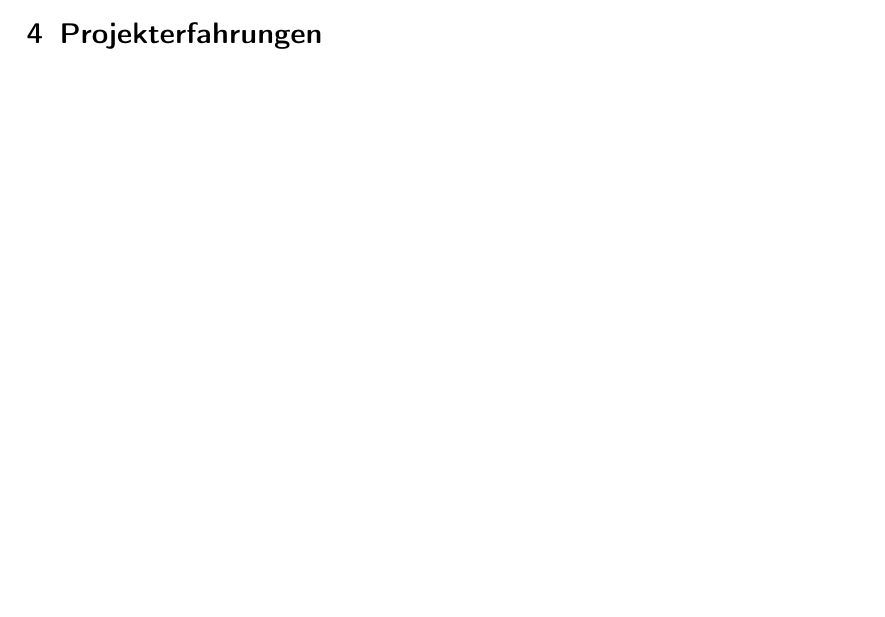
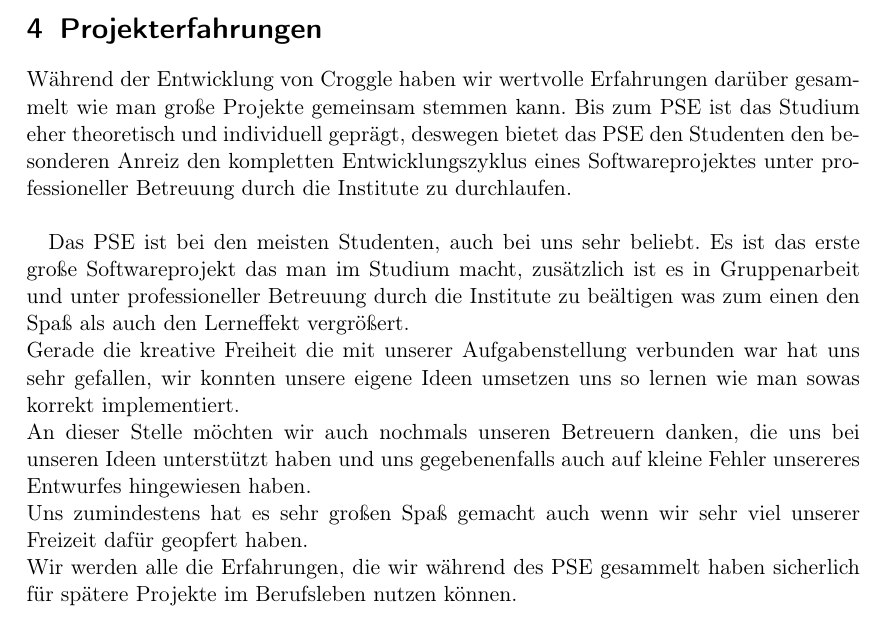
Before and after one commit to TeamCroggle/tdi-presentation, a LaTeX document (script.tex): part of page 3 of 3 before the commit and part of page 4 of 4 after it, cut so that both start at the same text, the shorter picture padded with empty space. Compiled offline with pdfLaTeX.

Commit message:
Add Projekterfahrung

```diff
--- a/script.tex
+++ b/script.tex
@@ -83,5 +83,18 @@
 
 	\section{Projekterfahrungen}
 
+	Während der Entwicklung von Croggle haben wir wertvolle Erfahrungen darüber gesammelt wie man große Projekte gemeinsam stemmen kann. Bis zum PSE ist das Studium eher theoretisch und individuell geprägt, deswegen bietet das PSE den Studenten den besonderen Anreiz den kompletten Entwicklungszyklus eines Softwareprojektes unter professioneller Betreuung durch die Institute zu durchlaufen. \\
+
+	%Die vielen Herausforderungen und Probleme die es im Projektverlauf zu überwinden gilt haben uns als Gruppe näher zusammen gebracht.
+	%Für uns alle war das PSE eine wertvolle und neue Erfahrung. Natürlich verschlingt ein so großes Projekt sehr viel Freizeit, aber dafür macht es auch umso mehr Spaß.
+
+
+
+	Das PSE ist bei den meisten Studenten, auch bei uns sehr beliebt.
+	Es ist das erste große Softwareprojekt das man im Studium macht, zusätzlich ist es in Gruppenarbeit und unter professioneller Betreuung durch die Institute zu beältigen was zum einen den Spaß als auch den Lerneffekt vergrößert.\\
+	Gerade die kreative Freiheit die mit unserer Aufgabenstellung verbunden war hat uns sehr gefallen, wir konnten unsere eigene Ideen umsetzen uns so lernen wie man sowas korrekt implementiert. \\
+	An dieser Stelle möchten wir auch nochmals unseren Betreuern danken, die uns bei unseren Ideen unterstützt haben und uns gegebenenfalls auch auf kleine Fehler unsereres Entwurfes hingewiesen haben. \\
+	Uns zumindestens hat es sehr großen Spaß gemacht auch wenn wir sehr viel unserer Freizeit dafür geopfert haben. \\
+ 	Wir werden alle die Erfahrungen, die wir während des PSE gesammelt haben sicherlich für spätere Projekte im Berufsleben nutzen können.
 
 \end{document}
```
